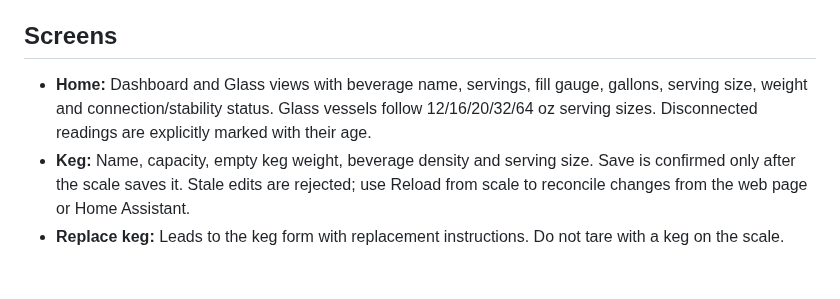
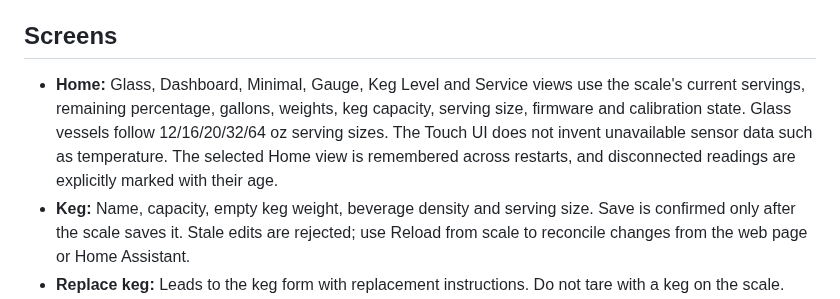
Before and after one commit to khrisperry/KegScaleESPDisplay, a Markdown page: touchscreen/README.md, the part around the change. Rendered like a GitHub page; blank space fills up the shorter version.

Commit message:
Document Touch multi-view home layouts

```diff
--- a/touchscreen/README.md
+++ b/touchscreen/README.md
@@ -32,7 +32,7 @@ If confirmation is interrupted during first pairing, remove the touchscreen pair
 
 ## Screens
 
-- **Home:** Dashboard and Glass views with beverage name, servings, fill gauge, gallons, serving size, weight and connection/stability status. Glass vessels follow 12/16/20/32/64 oz serving sizes. Disconnected readings are explicitly marked with their age.
+- **Home:** Glass, Dashboard, Minimal, Gauge, Keg Level and Service views use the scale's current servings, remaining percentage, gallons, weights, keg capacity, serving size, firmware and calibration state. Glass vessels follow 12/16/20/32/64 oz serving sizes. The Touch UI does not invent unavailable sensor data such as temperature. The selected Home view is remembered across restarts, and disconnected readings are explicitly marked with their age.
 - **Keg:** Name, capacity, empty keg weight, beverage density and serving size. Save is confirmed only after the scale saves it. Stale edits are rejected; use Reload from scale to reconcile changes from the web page or Home Assistant.
 - **Replace keg:** Leads to the keg form with replacement instructions. Do not tare with a keg on the scale.
 - **Scale:** Start calibration, remove all objects, save empty tare, apply a known weight, then calibrate. Each step advances only after the scale confirms it. The Scale returns a session ID when calibration starts; the Touch display carries that ID through tare/calibrate/cancel. The session expires after two minutes of inactivity, blocks competing calibration writers, is canceled on disconnect, and must be canceled before switching to the other saved Scale.
```
